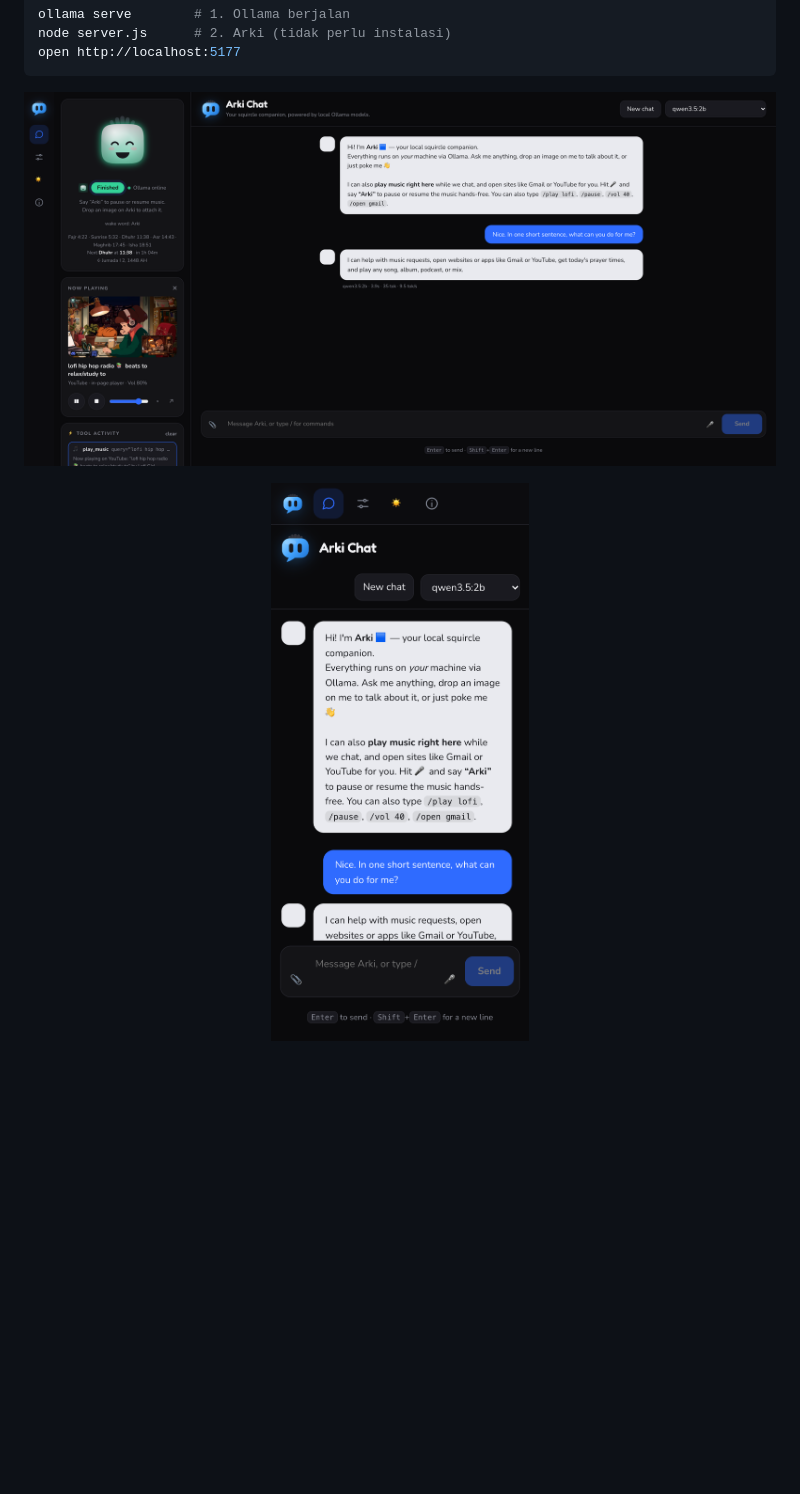
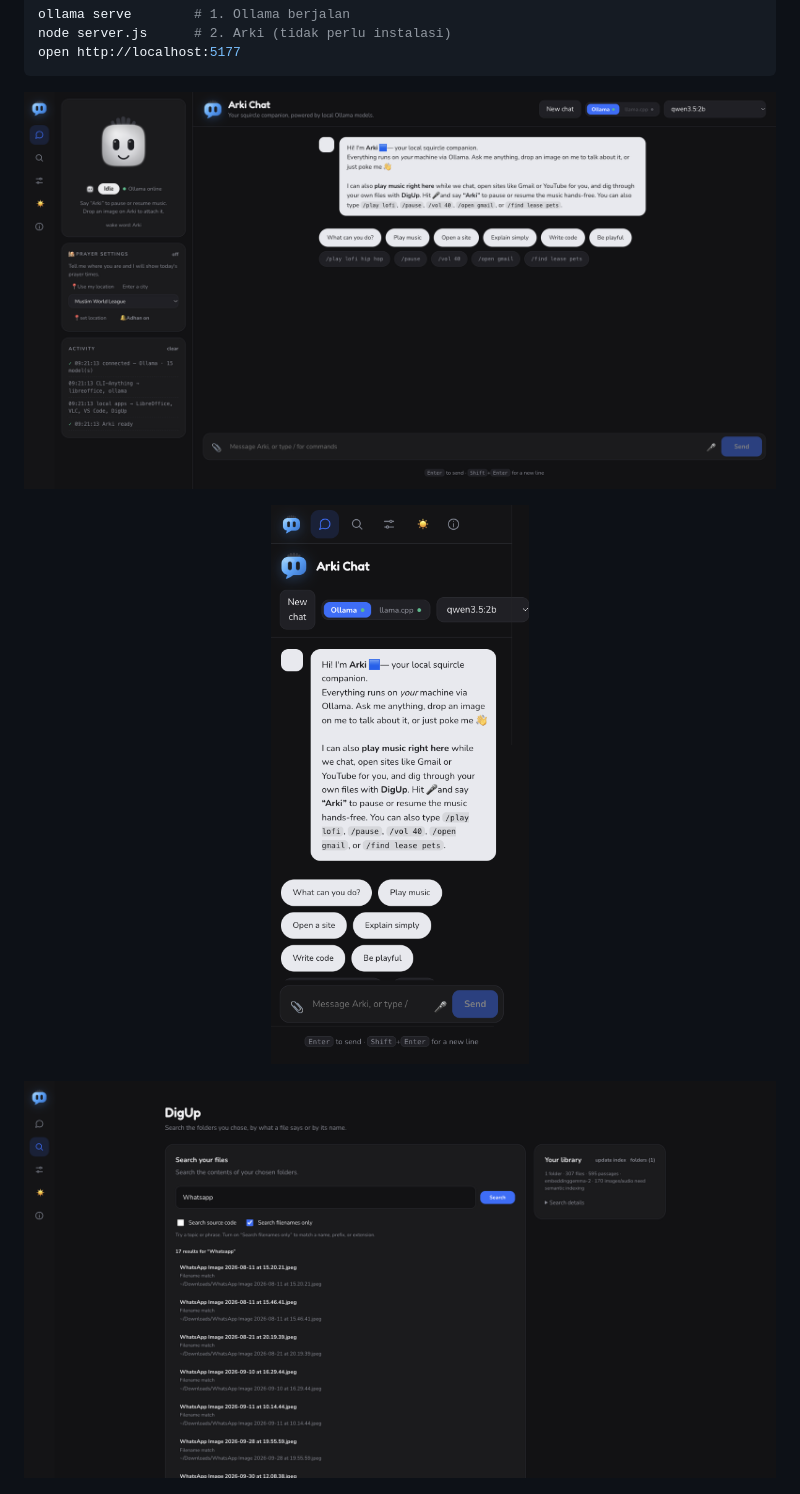
Before and after one commit to cyberarian/arkichat, a Markdown page: README.md, the part around one of its changes. GitHub-like rendering; pictures changed too: screenshots/desktop.png, screenshots/digup.png (added), screenshots/mobile.png; blank space fills up the shorter version.

```diff
--- a/README.md
+++ b/README.md
@@ -21,6 +21,8 @@ open http://localhost:5177
 <p align="center">
   <img src="screenshots/mobile.png" width="300" alt="Arki Chat di ponsel">
 </p>
+
+![Halaman DigUp menampilkan 17 hasil pencarian nama file untuk “Whatsapp”](screenshots/digup.png)
 
 <p align="center">
   <img src="screenshots/about.png" width="620" alt="Halaman tentang Arki Chat">
```
Also changed, not shown: other parts of README.md (+1 -1 lines), README.en.md (+7 -4 lines).
